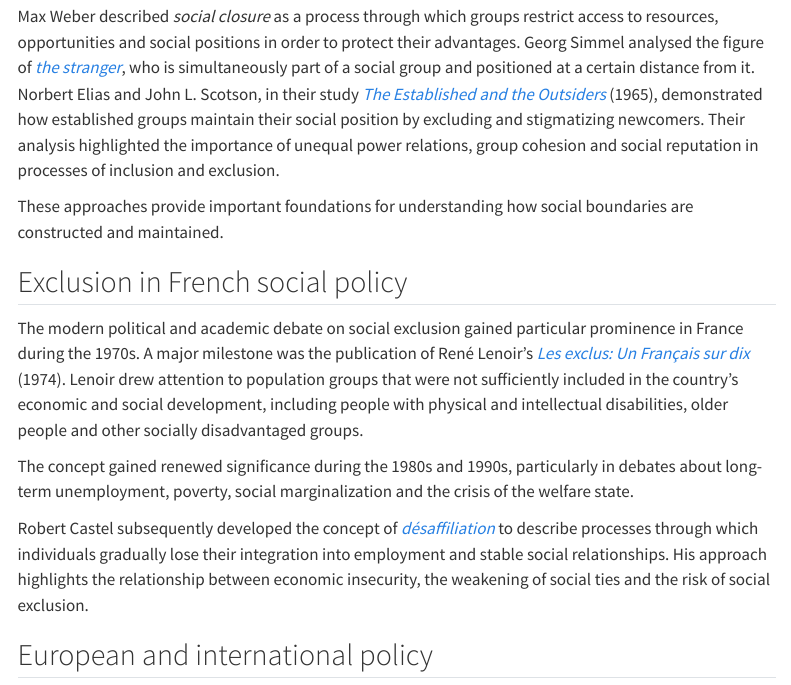
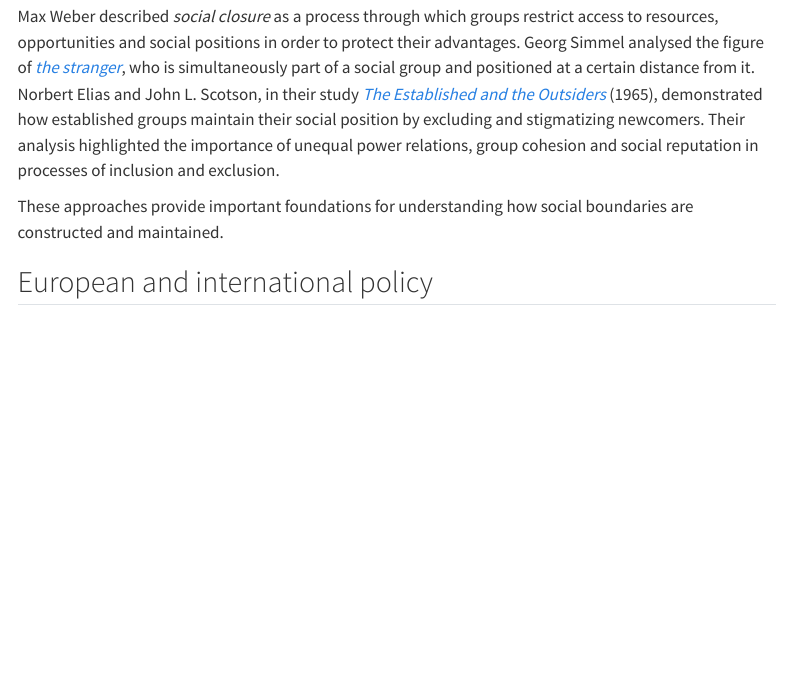
Before and after one commit to me-kart/inclusion_exclusion_WiSe27, a Quarto document (part-1/01-03-historical-development.qmd): the page in a window 1100 px wide, from 300 px down. Rendered offline with R 4.5, knitr and Pandoc in place of Quarto, with nearby package versions; menus at the side of the page are left out.

Commit message:
chapter 1.3

```diff
--- a/part-1/01-03-historical-development.qmd
+++ b/part-1/01-03-historical-development.qmd
@@ -11,14 +11,6 @@ Classical sociology already addressed questions of social belonging, boundaries
 Max Weber described *social closure* as a process through which groups restrict access to resources, opportunities and social positions in order to protect their advantages. Georg Simmel analysed the figure of [*the stranger*](https://www.posenlibrary.com/node/8855), who is simultaneously part of a social group and positioned at a certain distance from it. Norbert Elias and John L. Scotson, in their study [*The Established and the Outsiders*](https://uk.sagepub.com/en-gb/afr/the-established-and-the-outsiders/book203270) (1965), demonstrated how established groups maintain their social position by excluding and stigmatizing newcomers. Their analysis highlighted the importance of unequal power relations, group cohesion and social reputation in processes of inclusion and exclusion.
 
 These approaches provide important foundations for understanding how social boundaries are constructed and maintained.
-
-## Exclusion in French social policy
-
-The modern political and academic debate on social exclusion gained particular prominence in France during the 1970s. A major milestone was the publication of René Lenoir's [*Les exclus: Un Français sur dix*](https://openlibrary.org/works/OL634045W/Les_exclus) (1974). Lenoir drew attention to population groups that were not sufficiently included in the country's economic and social development, including people with physical and intellectual disabilities, older people and other socially disadvantaged groups.
-
-The concept gained renewed significance during the 1980s and 1990s, particularly in debates about long-term unemployment, poverty, social marginalization and the crisis of the welfare state.
-
-Robert Castel subsequently developed the concept of [*désaffiliation*](https://www.econbiz.de/Record/les-m%C3%A9tamorphoses-de-la-question-sociale-une-chronique-du-salariat-castel-robert/10004311435) to describe processes through which individuals gradually lose their integration into employment and stable social relationships. His approach highlights the relationship between economic insecurity, the weakening of social ties and the risk of social exclusion.
 
 ## European and international policy
 
```
Also changed, not shown: 1 other file.
